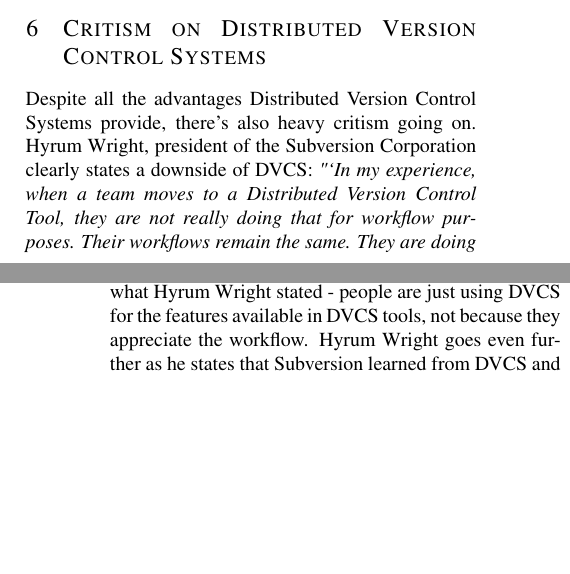
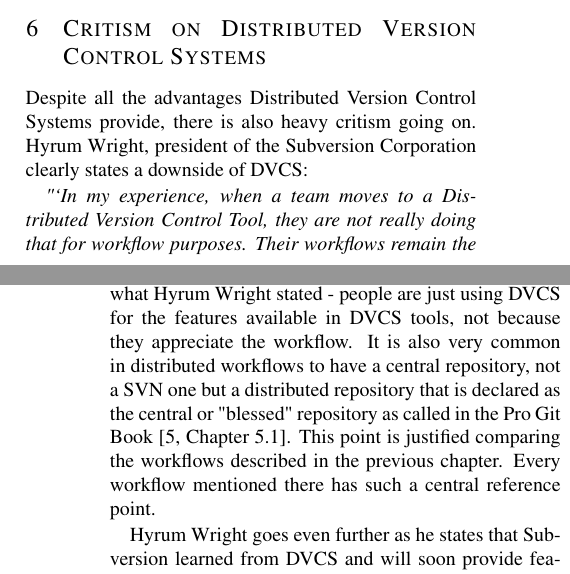
Before and after one commit to planrich/gma2010, a LaTeX document (main.tex, which reads critism_on_dvcs.tex): two parts of the columns of pages 5 and 6 of 13, joined at a grey line, cut so that both start at the same text, the shorter picture padded with empty space. Compiled offline with pdfLaTeX.

Commit message:
Added a sentence or two

```diff
--- a/critism_on_dvcs.tex
+++ b/critism_on_dvcs.tex
@@ -1,7 +1,11 @@
 \section{Critism on Distributed Version Control Systems}\label{critismondvcs}
 
-Despite all the advantages Distributed Version Control Systems provide, there's also heavy critism going on. Hyrum Wright, president of the Subversion Corporation clearly states a downside of DVCS: \textit{"`In my experience, when a team moves to a Distributed Version Control Tool, they are not really doing that for workflow purposes. Their workflows remain the same. They are doing it because they appreciate the tooling, the features that are available in those tools for use in their team. They still usually have a centralized location where the code lives, very much like a central Subversion repository."'} \cite{subversionandgit}\newline
+Despite all the advantages Distributed Version Control Systems provide, there is also heavy critism going on. Hyrum Wright, president of the Subversion Corporation clearly states a downside of DVCS:
 
-Hyrum Wright confronts the DVCS community with an argument that is justified. A large number of DVCS projects additionally use a Subversion repository just to store a main version of the product, a version representing the reference point. This is a definite indicator to what Hyrum Wright stated - people are just using DVCS for the features available in DVCS tools, not because they appreciate the workflow. Hyrum Wright goes even further as he states that Subversion learned from DVCS and will soon provide features in SVN so far just available in DVCS. \cite{subversionandgit} The goal that SVN is trying to reach is obvious: If Subversion has no disadvantages tool-wise and the workflows are anyways less decisive for people, the SVN community will grow dramatically.
+\textit{"`In my experience, when a team moves to a Distributed Version Control Tool, they are not really doing that for workflow purposes. Their workflows remain the same. They are doing it because they appreciate the tooling, the features that are available in those tools for use in their team. They still usually have a centralized location where the code lives, very much like a central Subversion repository."'} \cite{subversionandgit}
+
+Hyrum Wright confronts the DVCS community with an argument that is justified. A large number of DVCS projects additionally use a Subversion repository just to store a main version of the product, a version representing the reference point. This is a definite indicator to what Hyrum Wright stated - people are just using DVCS for the features available in DVCS tools, not because they appreciate the workflow. It is also very common in distributed workflows to have a central repository, not a SVN one but a distributed repository that is declared as the central or "blessed" repository as called in the Pro Git Book \cite[Chapter 5.1]{gitpro2009}. This point is justified comparing the workflows described in the previous chapter. Every workflow mentioned there has such a central reference point.
+
+Hyrum Wright goes even further as he states that Subversion learned from DVCS and will soon provide features in SVN so far just available in DVCS. \cite{subversionandgit} The goal that SVN is trying to reach is obvious: If Subversion has no disadvantages tool-wise and the workflows are anyways less decisive for people, the SVN community will grow dramatically.
 
 Another critism is directly confronting the DVCS workflow. In opposite to the DVCS community, the CVCS community states that the DVCS workflows are not only confusing, but also a big problem. Their statement says that any growing DVCS project will sooner or later have problems creating a final version. Every user has different branches and outdated versions of the project. At some point of time, the team loses control over the content and they are not able to merge a final version, because there is no real reference point anymore.
```
